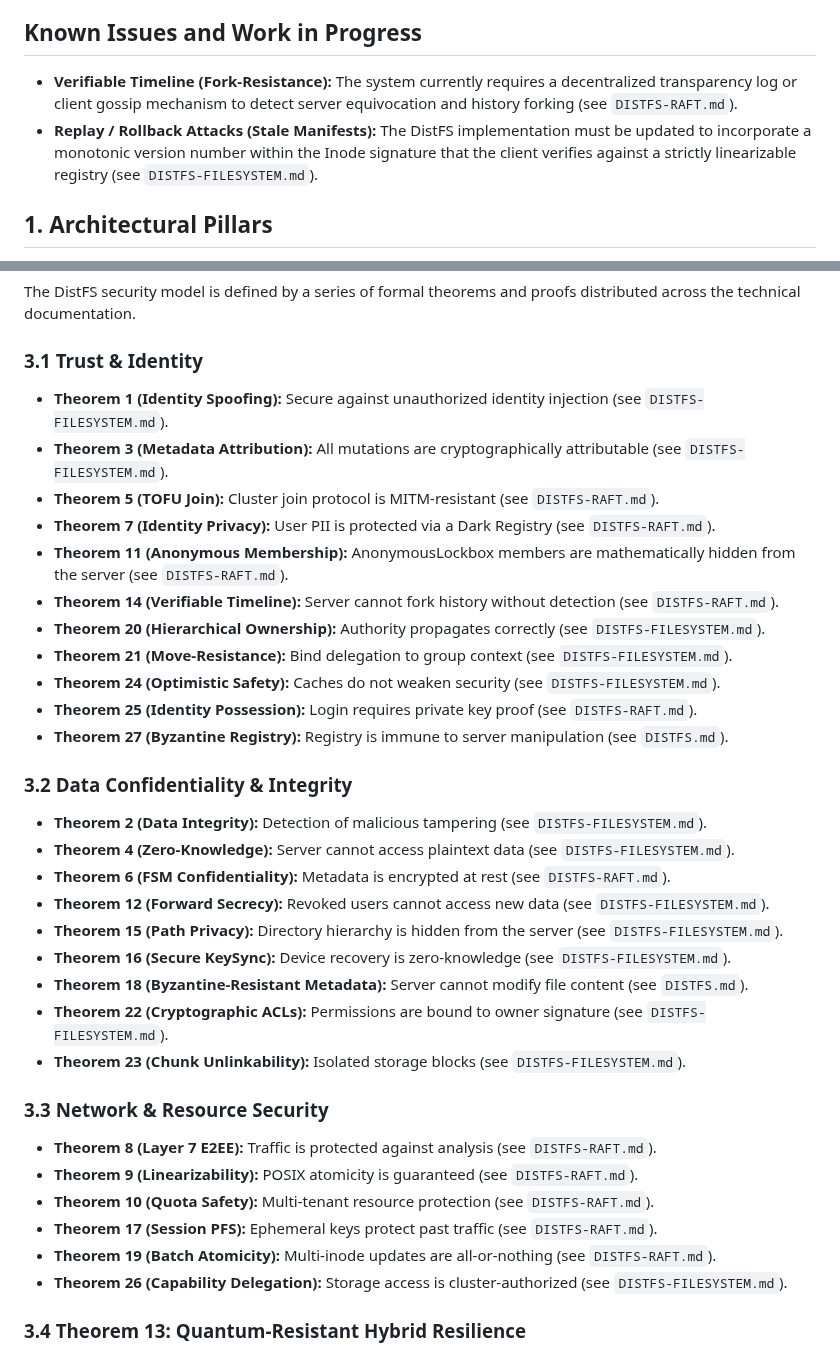
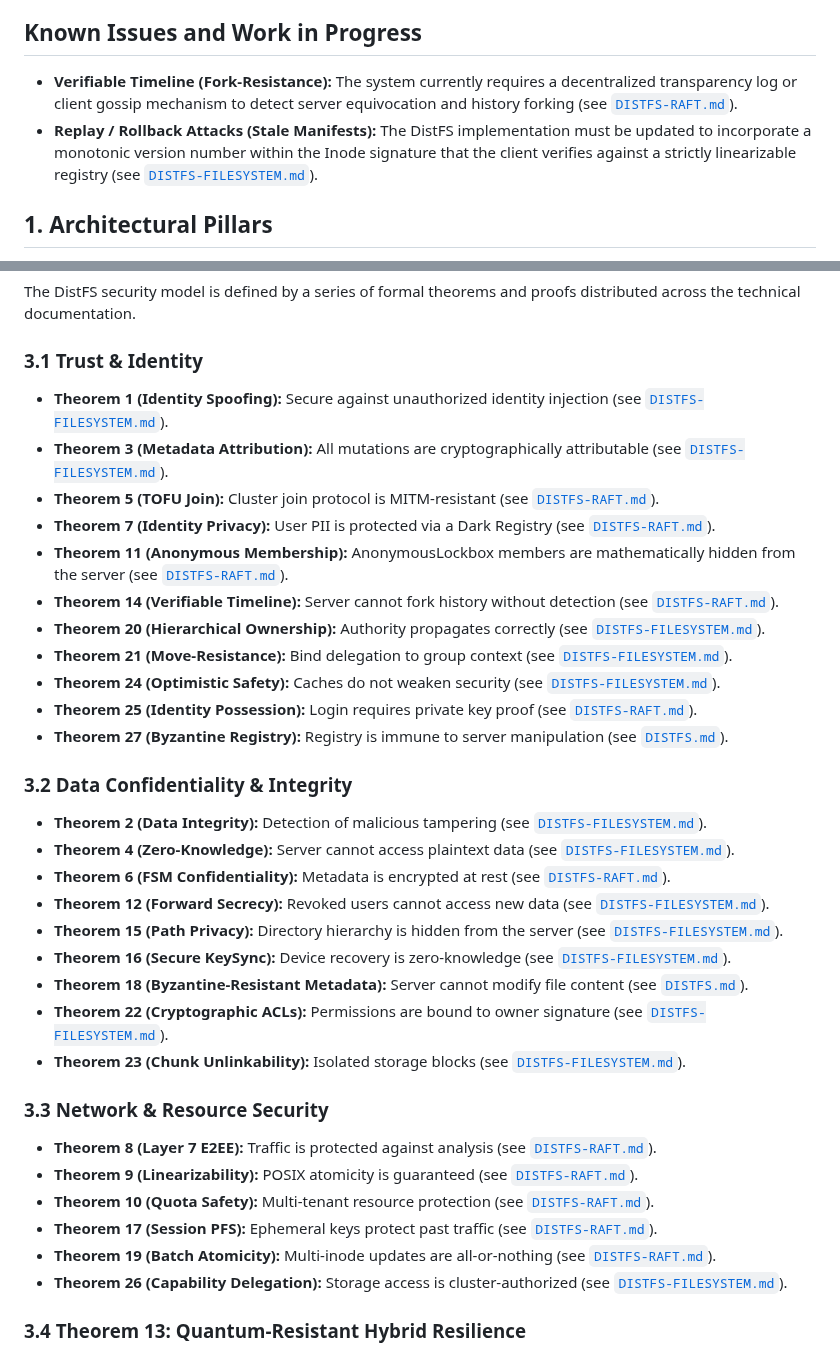
Before and after one commit to c2FmZQ/distfs, a Markdown page: docs/DISTFS.md, 2 parts joined by grey strips. Drawn GitHub-style.

Commit message:
docs: format markdown links in DISTFS.md

```diff
--- a/docs/DISTFS.md
+++ b/docs/DISTFS.md
@@ -4,8 +4,8 @@ DistFS is a high-performance, distributed file system built on a **Zero-Knowledg
 
 ## Known Issues and Work in Progress
 
-*   **Verifiable Timeline (Fork-Resistance):** The system currently requires a decentralized transparency log or client gossip mechanism to detect server equivocation and history forking (see `DISTFS-RAFT.md`).
-*   **Replay / Rollback Attacks (Stale Manifests):** The DistFS implementation must be updated to incorporate a monotonic version number within the Inode signature that the client verifies against a strictly linearizable registry (see `DISTFS-FILESYSTEM.md`).
+*   **Verifiable Timeline (Fork-Resistance):** The system currently requires a decentralized transparency log or client gossip mechanism to detect server equivocation and history forking (see [`DISTFS-RAFT.md`](DISTFS-RAFT.md)).
+*   **Replay / Rollback Attacks (Stale Manifests):** The DistFS implementation must be updated to incorporate a monotonic version number within the Inode signature that the client verifies against a strictly linearizable registry (see [`DISTFS-FILESYSTEM.md`](DISTFS-FILESYSTEM.md)).
 
 ## 1. Architectural Pillars
 
@@ -32,36 +32,36 @@ While DistFS prioritizes PQC, it is architected for **Hybrid Resilience**. Ident
 The DistFS security model is defined by a series of formal theorems and proofs distributed across the technical documentation.
 
 ### 3.1 Trust & Identity
-*   **Theorem 1 (Identity Spoofing):** Secure against unauthorized identity injection (see `DISTFS-FILESYSTEM.md`).
-*   **Theorem 3 (Metadata Attribution):** All mutations are cryptographically attributable (see `DISTFS-FILESYSTEM.md`).
-*   **Theorem 5 (TOFU Join):** Cluster join protocol is MITM-resistant (see `DISTFS-RAFT.md`).
-*   **Theorem 7 (Identity Privacy):** User PII is protected via a Dark Registry (see `DISTFS-RAFT.md`).
-*   **Theorem 11 (Anonymous Membership):** AnonymousLockbox members are mathematically hidden from the server (see `DISTFS-RAFT.md`).
-*   **Theorem 14 (Verifiable Timeline):** Server cannot fork history without detection (see `DISTFS-RAFT.md`).
-*   **Theorem 20 (Hierarchical Ownership):** Authority propagates correctly (see `DISTFS-FILESYSTEM.md`).
-*   **Theorem 21 (Move-Resistance):** Bind delegation to group context (see `DISTFS-FILESYSTEM.md`).
-*   **Theorem 24 (Optimistic Safety):** Caches do not weaken security (see `DISTFS-FILESYSTEM.md`).
-*   **Theorem 25 (Identity Possession):** Login requires private key proof (see `DISTFS-RAFT.md`).
-*   **Theorem 27 (Byzantine Registry):** Registry is immune to server manipulation (see `DISTFS.md`).
+*   **Theorem 1 (Identity Spoofing):** Secure against unauthorized identity injection (see [`DISTFS-FILESYSTEM.md`](DISTFS-FILESYSTEM.md)).
+*   **Theorem 3 (Metadata Attribution):** All mutations are cryptographically attributable (see [`DISTFS-FILESYSTEM.md`](DISTFS-FILESYSTEM.md)).
+*   **Theorem 5 (TOFU Join):** Cluster join protocol is MITM-resistant (see [`DISTFS-RAFT.md`](DISTFS-RAFT.md)).
+*   **Theorem 7 (Identity Privacy):** User PII is protected via a Dark Registry (see [`DISTFS-RAFT.md`](DISTFS-RAFT.md)).
+*   **Theorem 11 (Anonymous Membership):** AnonymousLockbox members are mathematically hidden from the server (see [`DISTFS-RAFT.md`](DISTFS-RAFT.md)).
+*   **Theorem 14 (Verifiable Timeline):** Server cannot fork history without detection (see [`DISTFS-RAFT.md`](DISTFS-RAFT.md)).
+*   **Theorem 20 (Hierarchical Ownership):** Authority propagates correctly (see [`DISTFS-FILESYSTEM.md`](DISTFS-FILESYSTEM.md)).
+*   **Theorem 21 (Move-Resistance):** Bind delegation to group context (see [`DISTFS-FILESYSTEM.md`](DISTFS-FILESYSTEM.md)).
+*   **Theorem 24 (Optimistic Safety):** Caches do not weaken security (see [`DISTFS-FILESYSTEM.md`](DISTFS-FILESYSTEM.md)).
+*   **Theorem 25 (Identity Possession):** Login requires private key proof (see [`DISTFS-RAFT.md`](DISTFS-RAFT.md)).
+*   **Theorem 27 (Byzantine Registry):** Registry is immune to server manipulation (see [`DISTFS.md`](DISTFS.md)).
 
 ### 3.2 Data Confidentiality & Integrity
-*   **Theorem 2 (Data Integrity):** Detection of malicious tampering (see `DISTFS-FILESYSTEM.md`).
-*   **Theorem 4 (Zero-Knowledge):** Server cannot access plaintext data (see `DISTFS-FILESYSTEM.md`).
-*   **Theorem 6 (FSM Confidentiality):** Metadata is encrypted at rest (see `DISTFS-RAFT.md`).
-*   **Theorem 12 (Forward Secrecy):** Revoked users cannot access new data (see `DISTFS-FILESYSTEM.md`).
-*   **Theorem 15 (Path Privacy):** Directory hierarchy is hidden from the server (see `DISTFS-FILESYSTEM.md`).
-*   **Theorem 16 (Secure KeySync):** Device recovery is zero-knowledge (see `DISTFS-FILESYSTEM.md`).
-*   **Theorem 18 (Byzantine-Resistant Metadata):** Server cannot modify file content (see `DISTFS.md`).
-*   **Theorem 22 (Cryptographic ACLs):** Permissions are bound to owner signature (see `DISTFS-FILESYSTEM.md`).
-*   **Theorem 23 (Chunk Unlinkability):** Isolated storage blocks (see `DISTFS-FILESYSTEM.md`).
+*   **Theorem 2 (Data Integrity):** Detection of malicious tampering (see [`DISTFS-FILESYSTEM.md`](DISTFS-FILESYSTEM.md)).
+*   **Theorem 4 (Zero-Knowledge):** Server cannot access plaintext data (see [`DISTFS-FILESYSTEM.md`](DISTFS-FILESYSTEM.md)).
+*   **Theorem 6 (FSM Confidentiality):** Metadata is encrypted at rest (see [`DISTFS-RAFT.md`](DISTFS-RAFT.md)).
+*   **Theorem 12 (Forward Secrecy):** Revoked users cannot access new data (see [`DISTFS-FILESYSTEM.md`](DISTFS-FILESYSTEM.md)).
+*   **Theorem 15 (Path Privacy):** Directory hierarchy is hidden from the server (see [`DISTFS-FILESYSTEM.md`](DISTFS-FILESYSTEM.md)).
+*   **Theorem 16 (Secure KeySync):** Device recovery is zero-knowledge (see [`DISTFS-FILESYSTEM.md`](DISTFS-FILESYSTEM.md)).
+*   **Theorem 18 (Byzantine-Resistant Metadata):** Server cannot modify file content (see [`DISTFS.md`](DISTFS.md)).
+*   **Theorem 22 (Cryptographic ACLs):** Permissions are bound to owner signature (see [`DISTFS-FILESYSTEM.md`](DISTFS-FILESYSTEM.md)).
+*   **Theorem 23 (Chunk Unlinkability):** Isolated storage blocks (see [`DISTFS-FILESYSTEM.md`](DISTFS-FILESYSTEM.md)).
 
 ### 3.3 Network & Resource Security
-*   **Theorem 8 (Layer 7 E2EE):** Traffic is protected against analysis (see `DISTFS-RAFT.md`).
-*   **Theorem 9 (Linearizability):** POSIX atomicity is guaranteed (see `DISTFS-RAFT.md`).
-*   **Theorem 10 (Quota Safety):** Multi-tenant resource protection (see `DISTFS-RAFT.md`).
-*   **Theorem 17 (Session PFS):** Ephemeral keys protect past traffic (see `DISTFS-RAFT.md`).
-*   **Theorem 19 (Batch Atomicity):** Multi-inode updates are all-or-nothing (see `DISTFS-RAFT.md`).
-*   **Theorem 26 (Capability Delegation):** Storage access is cluster-authorized (see `DISTFS-FILESYSTEM.md`).
+*   **Theorem 8 (Layer 7 E2EE):** Traffic is protected against analysis (see [`DISTFS-RAFT.md`](DISTFS-RAFT.md)).
+*   **Theorem 9 (Linearizability):** POSIX atomicity is guaranteed (see [`DISTFS-RAFT.md`](DISTFS-RAFT.md)).
+*   **Theorem 10 (Quota Safety):** Multi-tenant resource protection (see [`DISTFS-RAFT.md`](DISTFS-RAFT.md)).
+*   **Theorem 17 (Session PFS):** Ephemeral keys protect past traffic (see [`DISTFS-RAFT.md`](DISTFS-RAFT.md)).
+*   **Theorem 19 (Batch Atomicity):** Multi-inode updates are all-or-nothing (see [`DISTFS-RAFT.md`](DISTFS-RAFT.md)).
+*   **Theorem 26 (Capability Delegation):** Storage access is cluster-authorized (see [`DISTFS-FILESYSTEM.md`](DISTFS-FILESYSTEM.md)).
 
 ### 3.4 Theorem 13: Quantum-Resistant Hybrid Resilience
 **Theorem:** The core security properties of DistFS (Confidentiality and Integrity) are preserved against a Quantum Adversary $\mathcal{A}_Q$.
```
